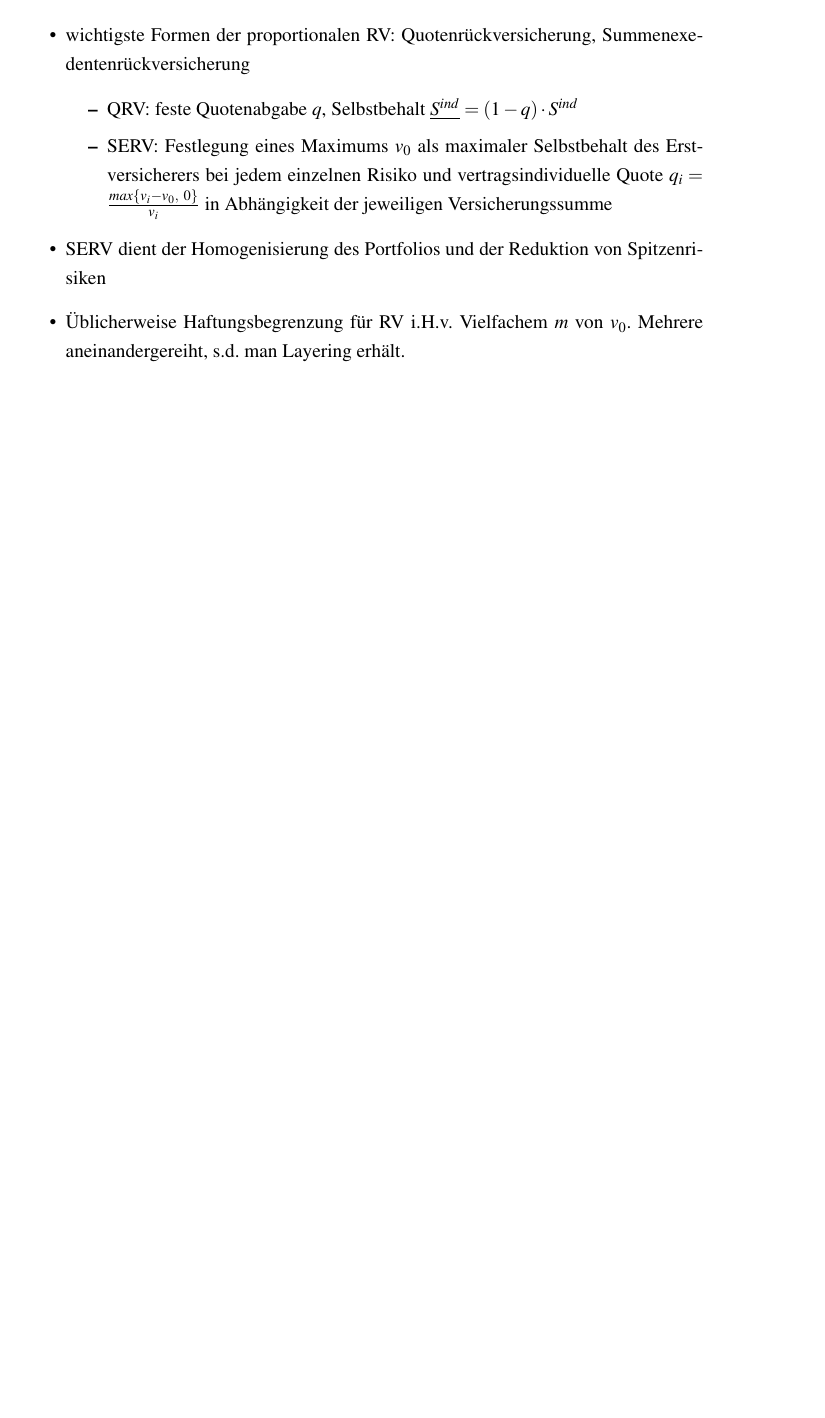
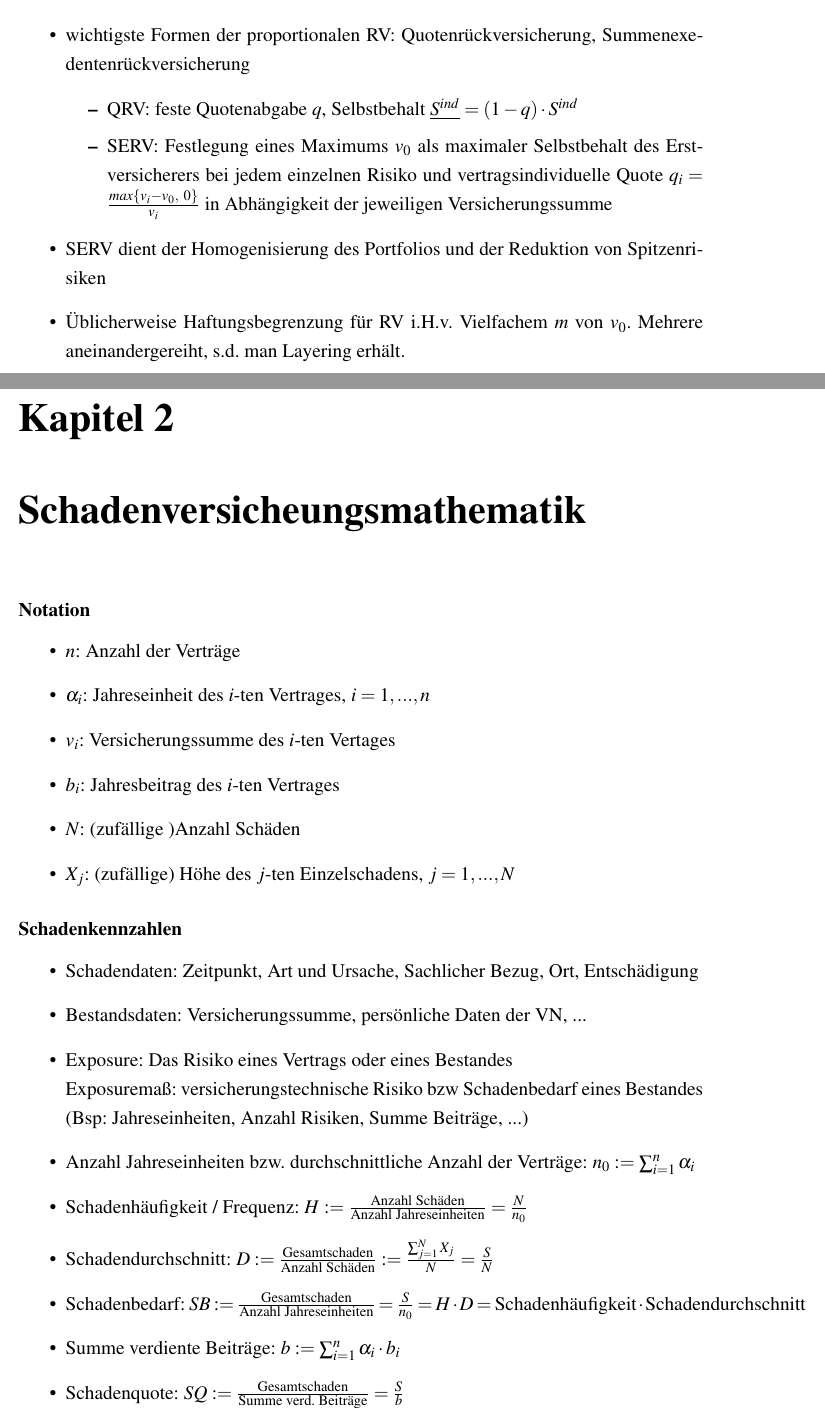
Before and after one commit to TbsHbnthl/Versicherungsmathe, a LaTeX document (Ich werde Versicherungsmathematiker.tex): part of page 10 of 10 before the commit and two parts of pages 10 and 11 of 12 after it, the two joined at a grey line, cut so that both start at the same text, the shorter picture padded with empty space. Compiled offline with pdfLaTeX.

Commit message:
Anfang Schaden

```diff
--- a/Ich werde Versicherungsmathematiker.tex
+++ b/Ich werde Versicherungsmathematiker.tex
@@ -368,3 +368,29 @@ $Y_i\geq$ kumulierter Gesamtaufwand des $i$-ten Risikos. $S^{ind}=\sum_{i=1}^nY_
 
 
 
+\chapter{Schadenversicheungsmathematik}
+
+\subsubsection{Notation}
+\begin{itemize}
+\item $n$: Anzahl der Verträge
+\item $\alpha_i$: Jahreseinheit des $i$-ten Vertrages, $i=1,...,n$
+\item $v_i$: Versicherungssumme des $i$-ten Vertages
+\item $b_i$: Jahresbeitrag des $i$-ten Vertrages
+\item $N$: (zufällige )Anzahl Schäden
+\item $X_j$: (zufällige) Höhe des $j$-ten Einzelschadens, $j=1,...,N$
+\end{itemize}
+
+\subsubsection{Schadenkennzahlen}
+\begin{itemize}
+\item Schadendaten: Zeitpunkt, Art und Ursache, Sachlicher Bezug, Ort, Entschädigung
+\item Bestandsdaten: Versicherungssumme, persönliche Daten der VN, ...
+\item Exposure: Das Risiko eines Vertrags oder eines Bestandes\\
+Exposuremaß: versicherungstechnische Risiko bzw Schadenbedarf eines Bestandes (Bsp: Jahreseinheiten, Anzahl Risiken, Summe Beiträge, ...)
+\item Anzahl Jahreseinheiten bzw. durchschnittliche Anzahl der Verträge: $n_0 := \sum_{i=1}^{n} \alpha_i$
+\item Schadenhäufigkeit / Frequenz: $H:= \frac{\text{Anzahl Schäden}}{\text{Anzahl Jahreseinheiten}} = \frac{N}{n_0}$
+\item Schadendurchschnitt: $D:= \frac{\text{Gesamtschaden}}{\text{Anzahl Schäden}} := \frac{\sum_{j=1}^N X_j}{N} = \frac{S}{N}$
+\item Schadenbedarf: $SB:= \frac{\text{Gesamtschaden}}{\text{Anzahl Jahreseinheiten}} = \frac{S}{n_0} = H\cdot D = \text{Schadenhäufigkeit} \cdot \text{Schadendurchschnitt}$
+\item Summe verdiente Beiträge: $b:= \sum_{i=1}^n \alpha_i \cdot b_i$
+\item Schadenquote: $SQ:=\frac{\text{Gesamtschaden}}{\text{Summe verd. Beiträge}} = \frac{S}{b}$
+\item durchschnittliche kumulierte Versicherungssumme: $v:= \sum_{i=1}^n \alpha_i \cdot v_i$
+\item Schadensatz: $SS:=\frac{\text{Gesamtschaden}}{\text{durchschn. kumulierte V-Summe}} = \frac{S}{v}$
```
Also changed, not shown: Ich werde Versicherungsmathematiker.pdf, Ich werde Versicherungsmathematiker.tex (21 more changed lines), 5 other files.
